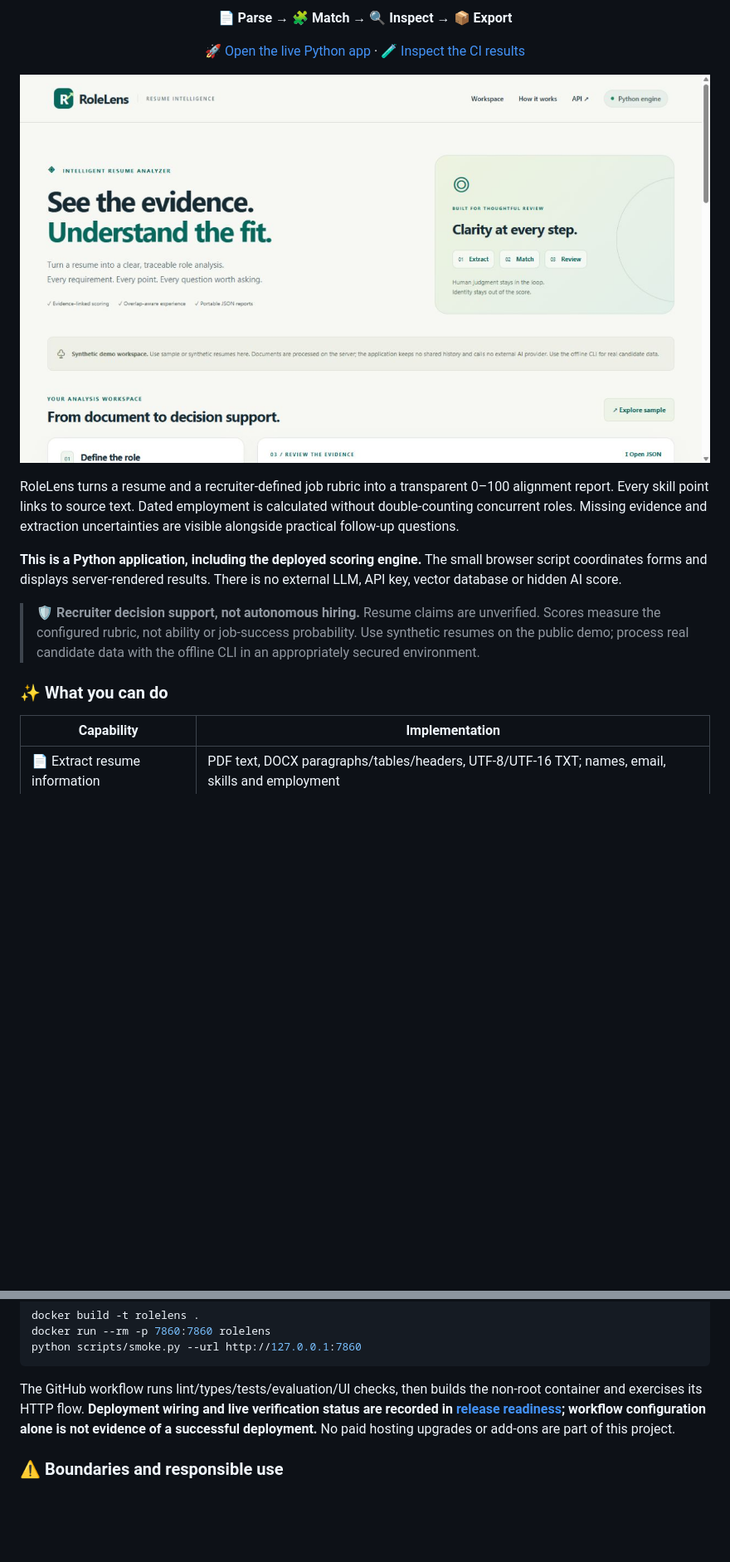
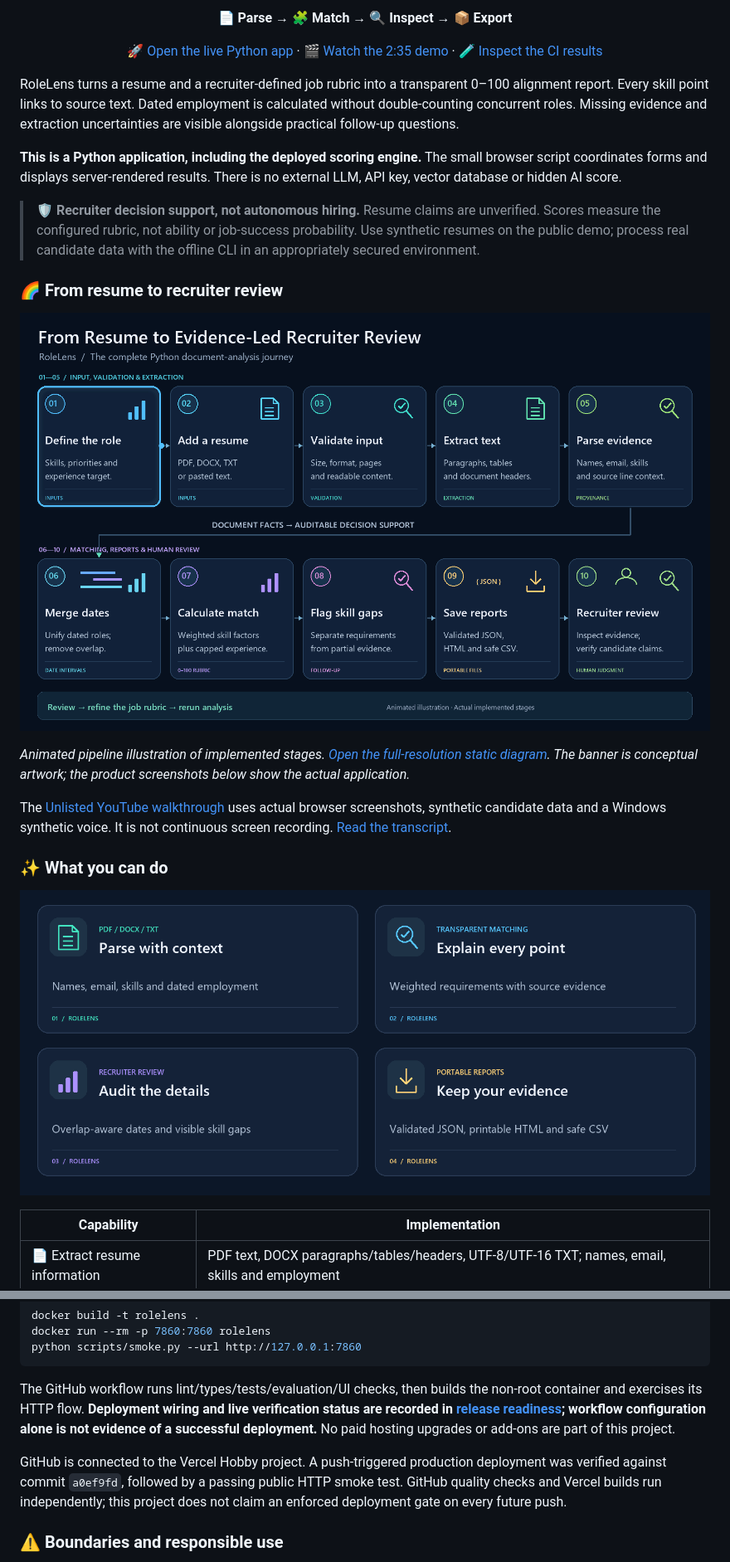
Before and after one commit to Janicebenita/Intelligent_Resume_Analyzer_hidevs, a Markdown page: README.md, 2 parts joined by grey strips. Shown at 83% size. Drawn GitHub-style; pictures changed too: docs/assets/feature-cards.png (added), docs/assets/rolelens-journey.gif (added); blank space fills up the shorter version.

Commit message:
Add custom RoleLens hero and animated evidence journey with colourful README

```diff
--- a/README.md
+++ b/README.md
@@ -15,11 +20,9 @@
 
 **📄 Parse → 🧩 Match → 🔍 Inspect → 📦 Export**
 
-[🚀 Open the live Python app](https://rolelens-resume-mu.vercel.app) · [🧪 Inspect the CI results](https://github.com/Janicebenita/Intelligent_Resume_Analyzer_hidevs/actions)
+[🚀 Open the live Python app](https://rolelens-resume-mu.vercel.app) · [🎬 Watch the 2:35 demo](https://youtu.be/zbdmmfNSYxw) · [🧪 Inspect the CI results](https://github.com/Janicebenita/Intelligent_Resume_Analyzer_hidevs/actions)
 
 </div>
-
-![RoleLens live workspace](docs/screenshots/workspace.jpg)
 
 RoleLens turns a resume and a recruiter-defined job rubric into a transparent 0–100 alignment report. Every skill point links to source text. Dated employment is calculated without double-counting concurrent roles. Missing evidence and extraction uncertainties are visible alongside practical follow-up questions.
 
@@ -27,7 +30,17 @@ RoleLens turns a resume and a recruiter-defined job rubric into a transparent 0
 
 > 🛡️ **Recruiter decision support, not autonomous hiring.** Resume claims are unverified. Scores measure the configured rubric, not ability or job-success probability. Use synthetic resumes on the public demo; process real candidate data with the offline CLI in an appropriately secured environment.
 
+### 🌈 From resume to recruiter review
+
+![Animated ten-stage RoleLens journey from defining a role through document validation, extraction, evidence parsing, date merging, weighted matching, gap handling and reports to human review](docs/assets/rolelens-journey.gif)
+
+*Animated pipeline illustration of implemented stages. [Open the full-resolution static diagram](docs/assets/journey-poster.png). The banner is conceptual artwork; the product screenshots below show the actual application.*
+
+The [Unlisted YouTube walkthrough](https://youtu.be/zbdmmfNSYxw) uses actual browser screenshots, synthetic candidate data and a Windows synthetic voice. It is not continuous screen recording. [Read the transcript](docs/DEMO_TRANSCRIPT.md).
+
 ### ✨ What you can do
+
+![RoleLens capability cards: parse with context, explain every point, audit the details and keep portable evidence](docs/assets/feature-cards.png)
 
 | Capability | Implementation |
 |---|---|
@@ -161,6 +195,8 @@ python scripts/smoke.py --url http://127.0.0.1:7860
 
 The GitHub workflow runs lint/types/tests/evaluation/UI checks, then builds the non-root container and exercises its HTTP flow. **Deployment wiring and live verification status are recorded in [release readiness](docs/RELEASE_READINESS.md); workflow configuration alone is not evidence of a successful deployment.** No paid hosting upgrades or add-ons are part of this project.
 
+GitHub is connected to the Vercel Hobby project. A push-triggered production deployment was verified against commit `a0ef9fd`, followed by a passing public HTTP smoke test. GitHub quality checks and Vercel builds run independently; this project does not claim an enforced deployment gate on every future push.
+
 ### ⚠️ Boundaries and responsible use
 
 - English-centric heuristics can miss unusual names, unsectioned resumes, complex layouts, mixed-language text and unconventional date formats. Review extraction warnings and source evidence.
```
Also changed, not shown: other parts of README.md (+26 -0 lines), docs/DEMO_SCRIPT.md (+1 -1 lines), docs/RELEASE_READINESS.md (+7 -5 lines), docs/assets/README.md (added, +9 -0 lines), docs/assets/journey-poster.png (added), docs/assets/workflow.gif (added), 5 other files.
